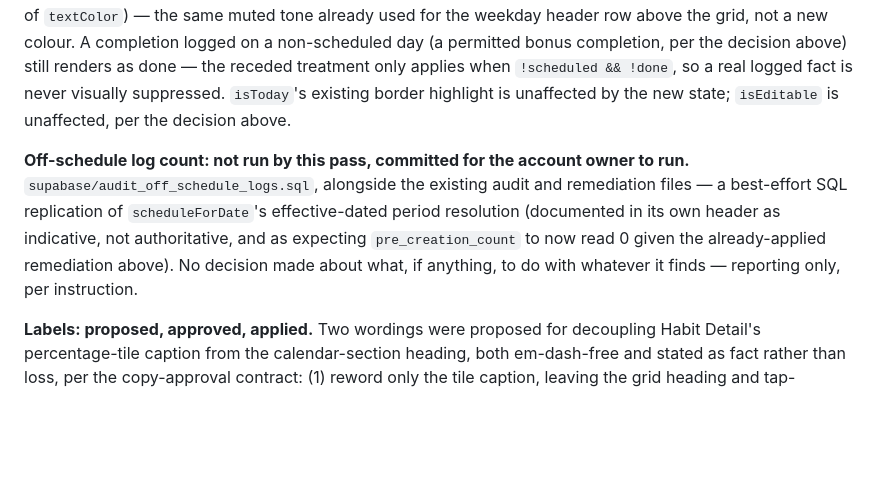
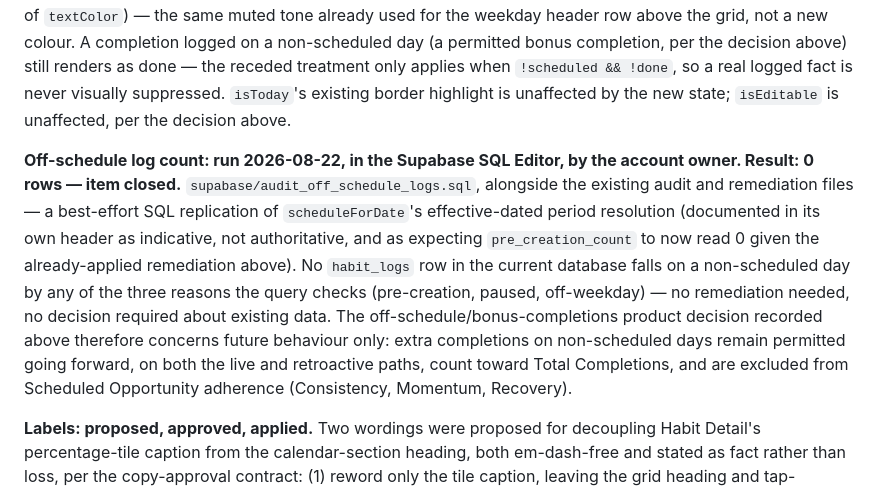
Before and after one commit to elboogz/habit-tracker, a Markdown page: docs/phase-4-completion-report.md, the part around the change. Rendered like a GitHub page; blank space fills up the shorter version.

Commit message:
Close the off-schedule log audit: run 2026-08-22, 0 rows
supabase/audit_off_schedule_logs.sql was run in the Supabase SQL
Editor and returned no rows, so no habit_logs row in the database
falls on a non-scheduled day. Nothing to remediate. The permitted
bonus-completions decision recorded alongside it now concerns future
behaviour only.

```diff
--- a/docs/phase-4-completion-report.md
+++ b/docs/phase-4-completion-report.md
@@ -583,7 +583,7 @@ Surfaced while fixing the em-dash punctuation on the same lines; the punctuation
 
 **Third render branch: `components/habit-calendar.tsx`, `HabitCalendar` only — `HabitHeatmap`/Progress deliberately not touched this pass**, per instruction, pending an on-device legibility check at 16px before deciding whether the same treatment scales down or needs its own answer. `HabitCalendar`'s prop type changed from `history: DayStatus[]` to `history: ScheduledDayStatus[]` (a local `type ScheduledDayStatus = DayStatus & { scheduled: boolean }`, exported nowhere else since only this component and its one caller need it). Visual treatment, designed to recede rather than compete, reusing existing colour tokens rather than introducing a new one: a day that is both unscheduled and not done gets a fainter border (`emptyColor` at a lower alpha, `'20'` instead of the existing miss state's `'33'`) and a dimmed day-number (`emptyColor` instead of `textColor`) — the same muted tone already used for the weekday header row above the grid, not a new colour. A completion logged on a non-scheduled day (a permitted bonus completion, per the decision above) still renders as done — the receded treatment only applies when `!scheduled && !done`, so a real logged fact is never visually suppressed. `isToday`'s existing border highlight is unaffected by the new state; `isEditable` is unaffected, per the decision above.
 
-**Off-schedule log count: not run by this pass, committed for the account owner to run.** `supabase/audit_off_schedule_logs.sql`, alongside the existing audit and remediation files — a best-effort SQL replication of `scheduleForDate`'s effective-dated period resolution (documented in its own header as indicative, not authoritative, and as expecting `pre_creation_count` to now read 0 given the already-applied remediation above). No decision made about what, if anything, to do with whatever it finds — reporting only, per instruction.
+**Off-schedule log count: run 2026-08-22, in the Supabase SQL Editor, by the account owner. Result: 0 rows — item closed.** `supabase/audit_off_schedule_logs.sql`, alongside the existing audit and remediation files — a best-effort SQL replication of `scheduleForDate`'s effective-dated period resolution (documented in its own header as indicative, not authoritative, and as expecting `pre_creation_count` to now read 0 given the already-applied remediation above). No `habit_logs` row in the current database falls on a non-scheduled day by any of the three reasons the query checks (pre-creation, paused, off-weekday) — no remediation needed, no decision required about existing data. The off-schedule/bonus-completions product decision recorded above therefore concerns future behaviour only: extra completions on non-scheduled days remain permitted going forward, on both the live and retroactive paths, count toward Total Completions, and are excluded from Scheduled Opportunity adherence (Consistency, Momentum, Recovery).
 
 **Labels: proposed, approved, applied.** Two wordings were proposed for decoupling Habit Detail's percentage-tile caption from the calendar-section heading, both em-dash-free and stated as fact rather than loss, per the copy-approval contract: (1) reword only the tile caption, leaving the grid heading and tap-instruction line untouched, since the heading was never inaccurate on its own and the grid's own visual form already reads as a calendar; (2) reword both sides, appending "calendar" to the grid heading for explicit symmetry. Option 1 was approved and applied — `app/habit/[id].tsx`'s Consistency-tile caption changed from `last {HISTORY_DAYS} days` to `of scheduled days`; the grid's own "Last {HISTORY_DAYS} days" heading and its tap-instruction line are unchanged. Option 2 was explicitly rejected as introducing a distinction ("calendar days") most readers don't need and inviting the question of what other kind of day exists. Progress's heatmap caption remains explicitly out of scope for this pass, since that screen has no existing grid caption to reword and adding one is bundled with the deferred `HabitHeatmap` decision above.
 
```
